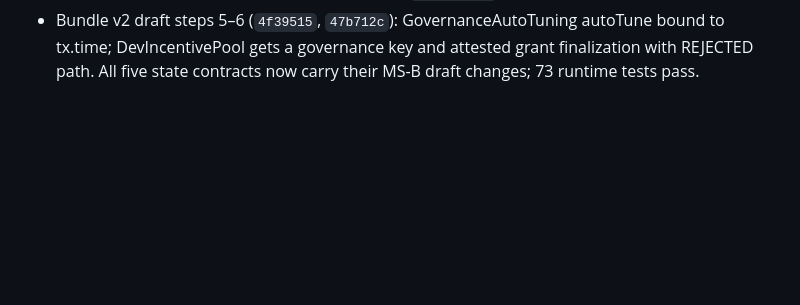
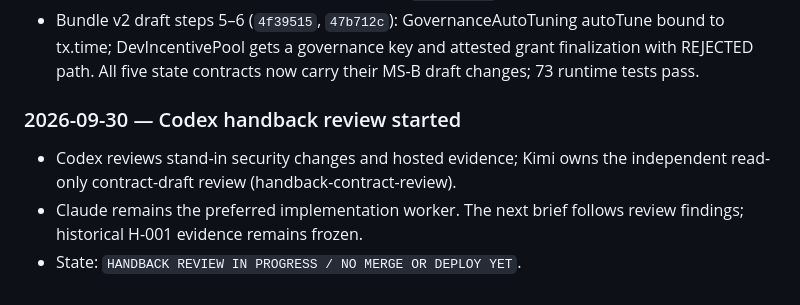
Before and after one commit to NeaBouli/prometheus-, a Markdown page: .fleet/PLAN.md, the part around the change. Drawn GitHub-style; blank space fills up the shorter version.

Commit message:
docs: start focused stand-in handback review

```diff
--- a/.fleet/PLAN.md
+++ b/.fleet/PLAN.md
@@ -603,3 +603,11 @@ Both runs require Gio budget approval (plan-level gate).
   autoTune bound to tx.time; DevIncentivePool gets a governance key and
   attested grant finalization with REJECTED path. All five state contracts now
   carry their MS-B draft changes; 73 runtime tests pass.
+
+### 2026-09-30 — Codex handback review started
+
+- Codex reviews stand-in security changes and hosted evidence; Kimi owns the
+  independent read-only contract-draft review (handback-contract-review).
+- Claude remains the preferred implementation worker. The next brief follows
+  review findings; historical H-001 evidence remains frozen.
+- State: `HANDBACK REVIEW IN PROGRESS / NO MERGE OR DEPLOY YET`.
```
Also changed, not shown: .fleet/tasks/handback-contract-review.md (added, +9 -0 lines).
